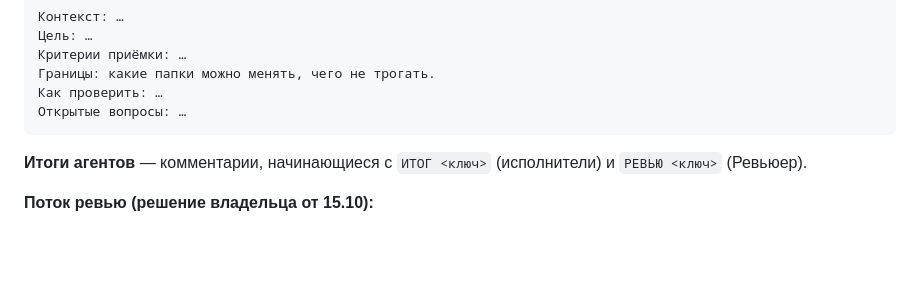
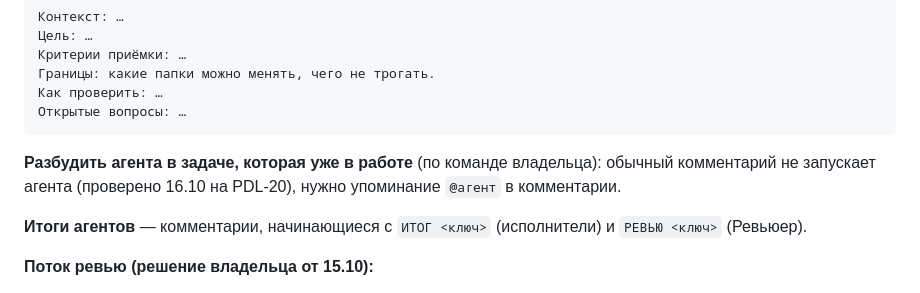
Before and after one commit to Vitaalii/dealer-platform, a Markdown page: docs/coordination/COORDINATOR.md, the part around the change. GitHub-like rendering; blank space fills up the shorter version.

````diff
--- a/docs/coordination/COORDINATOR.md
+++ b/docs/coordination/COORDINATOR.md
@@ -87,6 +87,9 @@ Multica «Координатор». Этот файл — главный ист
 Как проверить: …
 Открытые вопросы: …
 ```
+
+**Разбудить агента в задаче, которая уже в работе** (по команде владельца): обычный комментарий не
+запускает агента (проверено 16.10 на PDL-20), нужно упоминание `@агент` в комментарии.
 
 **Итоги агентов** — комментарии, начинающиеся с `ИТОГ <ключ>` (исполнители) и `РЕВЬЮ <ключ>` (Ревьюер).
 
````
Also changed, not shown: docs/coordination/decisions.md (+7 -0 lines).
